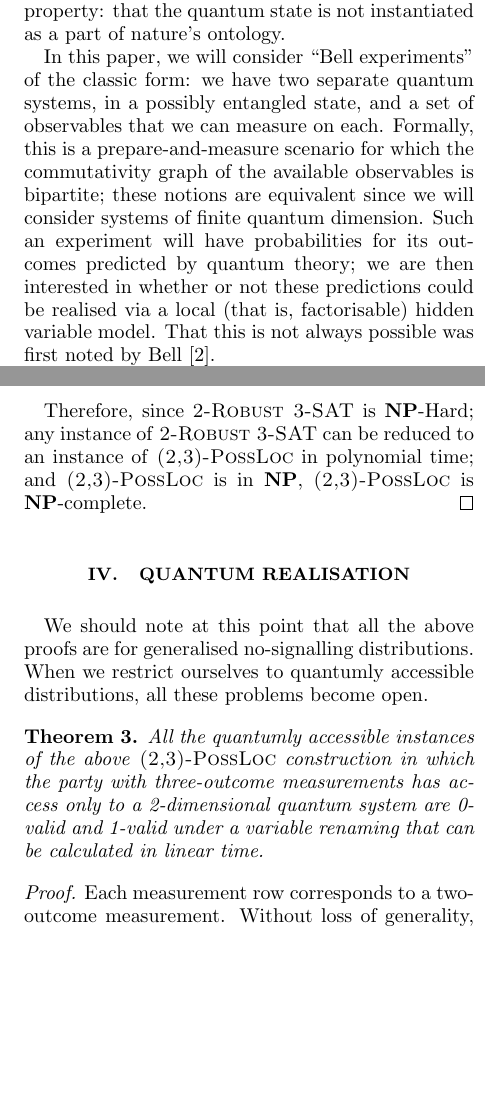
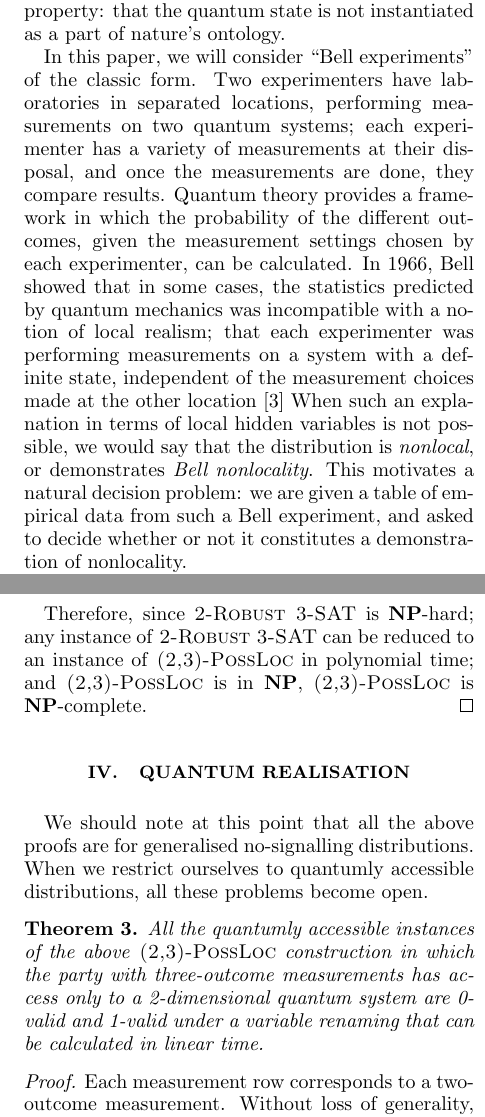
Before and after one commit to AWSimmons/possloc, a LaTeX paper (paper.tex): two parts of the columns of pages 1 and 5 of 7 before the commit and two parts of the columns of pages 1 and 5 of 8 after it, joined at a grey line, cut so that both start at the same text, the shorter picture padded with empty space. Compiled offline with pdfLaTeX.

Commit message:
Introduction: Rewrote paragraph beginning "In this paper" to give a more concrete background to what a Bell experiment is.

```diff
--- a/paper.tex
+++ b/paper.tex
@@ -47,7 +47,7 @@ The proofs of quantum nonlocality due to GHZ and Hardy are quantitatively differ
 \maketitle
 
 \section{Introduction}
-Since the inception of quantum mechanics, the apparent nonlocality of the theory has been a thorny issue. Einstein, together with Podolsky and Rosen \cite{EPR}, argued that this property, in apparent contravention of the information-propagation bound of the speed of light from special relativity, was evidence of the incompleteness of the quantum-mechanical description of nature. The related concept of nonlocal steering was also the subject of Einstein's scrutiny in a letter to Edwin Schr\"{o}dinger \cite{Eins1935}, in which it is noted that a local description of steering necessitates nature to have what we would now call the $\psi$-epistemic property: that the quantum state is not instantiated as a part of nature's ontology.
+Since the inception of quantum mechanics, the apparent nonlocality of the theory has been a thorny issue. Einstein, together with Podolsky and Rosen \cite{EPR}, argued that this property, in apparent contravention of the information-propagation bound of the speed of light from special relativity, was evidence of the incompleteness of the quantum-mechanical description of nature. The related concept of nonlocal steering was also the subject of Einstein's scrutiny in a letter to Edwin Schr\"{o}dinger \cite{Eins1935-6-19}, in which it is noted that a local description of steering necessitates nature to have what we would now call the $\psi$-epistemic property: that the quantum state is not instantiated as a part of nature's ontology.
 
-In this paper, we will consider ``Bell experiments'' of the classic form: we have two separate quantum systems, in a possibly entangled state, and a set of observables that we can measure on each. Formally, this is a prepare-and-measure scenario for which the commutativity graph of the available observables is bipartite; these notions are equivalent since we will consider systems of finite quantum dimension. Such an experiment will have probabilities for its outcomes predicted by quantum theory; we are then interested in whether or not these predictions could be realised via a local (that is, factorisable) hidden variable model. That this is not always possible was first noted by Bell \cite{Bell1966}.
+In this paper, we will consider ``Bell experiments'' of the classic form. Two experimenters have laboratories in separated locations, performing measurements on two quantum systems; each experimenter has a variety of measurements at their disposal, and once the measurements are done, they compare results. Quantum theory provides a framework in which the probability of the different outcomes, given the measurement settings chosen by each experimenter, can be calculated. In 1966, Bell showed that in some cases, the statistics predicted by quantum mechanics was incompatible with a notion of local realism; that each experimenter was performing measurements on a system with a definite state, independent of the measurement choices made at the other location \cite{Bell1966} When such an explanation in terms of local hidden variables is not possible, we would say that the distribution is \emph{nonlocal}, or demonstrates \emph{Bell nonlocality}. This motivates a natural decision problem: we are given a table of empirical data from such a Bell experiment, and asked to decide whether or not it constitutes a demonstration of nonlocality.
 
@@ -278,7 +278,7 @@ x_3=1& 1 & 1& 1 \\ \hline
  \end{equation*}
 We see we cannot simultaneously assign a 1 to each of the top subrows as part of a deterministic grid. We, then, need only to answer the question of the necessary and sufficient nature of \textsc{2-Robust}ness; we note that choosing a specific 1 to complete to a grid represents therefore an assignment of one variable, and the structure of the table then might result in the forced selection of another variable's assignment, if there is a 0 in the same subcolumn as the selected 1. Therefore by the same logic as before, the \textsc{(2,3)-PossLoc} decision problem is \textbf{NP}-complete.
 \end{proof}
-Therefore, since \textsc{2-Robust 3-SAT} is \textbf{NP}-Hard; any instance of \textsc{2-Robust 3-SAT} can be reduced to an instance of \textsc{(2,3)-PossLoc} in polynomial time; and \textsc{(2,3)-PossLoc} is in \textbf{NP}, \textsc{(2,3)-PossLoc} is \textbf{NP}-complete.
+Therefore, since \textsc{2-Robust 3-SAT} is \textbf{NP}-hard; any instance of \textsc{2-Robust 3-SAT} can be reduced to an instance of \textsc{(2,3)-PossLoc} in polynomial time; and \textsc{(2,3)-PossLoc} is in \textbf{NP}, \textsc{(2,3)-PossLoc} is \textbf{NP}-complete.
 \end{proof}
 
 \section{Quantum realisation}
```
Also changed, not shown: paper.bbl, paper.tex (2 more changed lines).
